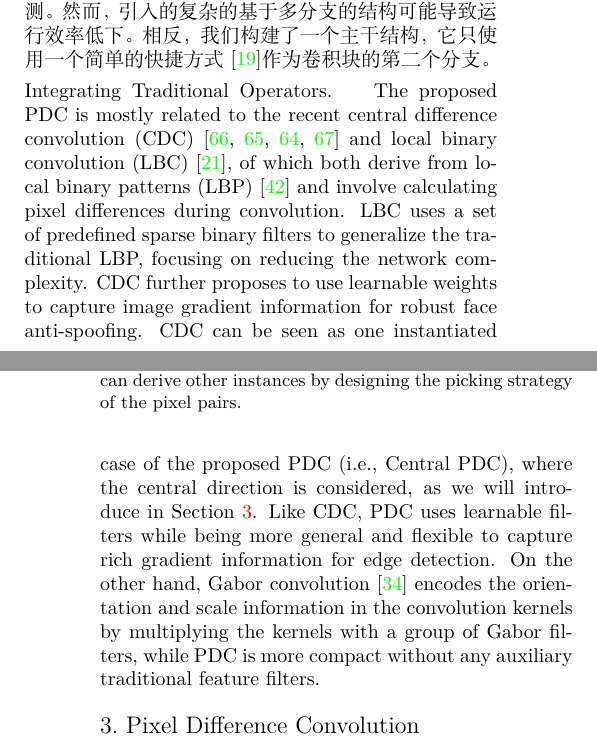
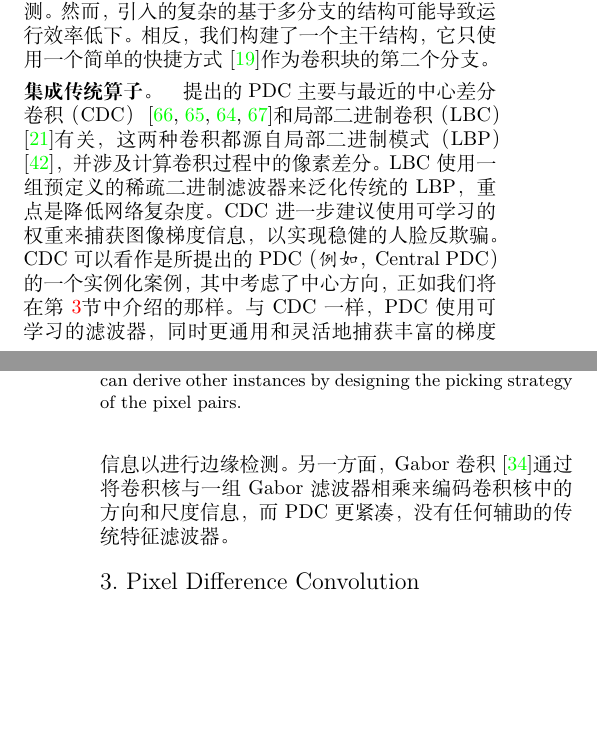
Before and after one commit to geekmagic/translated_essay_pidinet, a LaTeX paper (2108.07009.cn.latex/main.tex): two parts of the columns of pages 2 and 3 of 15, joined at a grey line, cut so that both start at the same text, the shorter picture padded with empty space. Compiled offline with XeLaTeX.

Commit message:
段落翻译

```diff
--- a/2108.07009.cn.latex/main.tex
+++ b/2108.07009.cn.latex/main.tex
@@ -158,7 +158,8 @@ ODS \emph{F-measure} & 0.788 & 0.806 & 0.820 & 0.807 & 0.787 \\
 \noindent \textbf{用于边缘检测的轻量级架构。} \quad 最近，人们努力设计用于高效边缘检测的轻量级架构~\cite{wibisono2020fined, wibisono2020traditional, poma2020dense}。其中一些可能不需要基于大规模数据集的预训练网络~\cite{poma2020dense}。尽管紧凑且快速，但这些网络的检测精度并不令人满意。或者，用于其他密集预测任务的轻量级架构~\cite{gao2020100k, wu2020cgnet, paszke2016enet, li2019dabnet, mehta2019espnetv2, yu2018bisenet}和多任务学习~\cite{kokkinos2017ubernet, liu2020dynamicintegration}也可能有益于边缘检测。然而，引入的复杂的基于多分支的结构可能导致运行效率低下。相反，我们构建了一个主干结构，它只使用一个简单的快捷方式~\cite{he2016residual}作为卷积块的第二个分支。
 
 \vspace{0.3em}
-\noindent \textbf{Integrating Traditional Operators.}  \quad The proposed PDC is mostly related to the recent central difference convolution (CDC)~\cite{yu2020cdc,yu2020fas,yu2021dual,yu2021searching} and local binary convolution (LBC)~\cite{juefei2017lbc}, of which both derive from local binary patterns (LBP)~\cite{ojala2002lbp} and involve calculating pixel differences during convolution. LBC uses a set of predefined sparse binary filters to generalize the traditional LBP, focusing on reducing the network complexity. CDC further proposes to use learnable weights to capture image gradient information for robust face anti-spoofing. CDC can be seen as one instantiated case of the proposed PDC (\emph{i.e.}, Central PDC), where the central direction is considered, as we will introduce in Section~\ref{sec:pdc}. Like CDC, PDC uses learnable filters while being more general and flexible to capture rich gradient information for edge detection. On the other hand, Gabor convolution~\cite{luan2018gabor} encodes the orientation and scale information in the convolution kernels by multiplying the kernels with a group of Gabor filters, while PDC is more compact without any auxiliary traditional feature filters.
+% \noindent \textbf{Integrating Traditional Operators.}  \quad The proposed PDC is mostly related to the recent central difference convolution (CDC)~\cite{yu2020cdc,yu2020fas,yu2021dual,yu2021searching} and local binary convolution (LBC)~\cite{juefei2017lbc}, of which both derive from local binary patterns (LBP)~\cite{ojala2002lbp} and involve calculating pixel differences during convolution. LBC uses a set of predefined sparse binary filters to generalize the traditional LBP, focusing on reducing the network complexity. CDC further proposes to use learnable weights to capture image gradient information for robust face anti-spoofing. CDC can be seen as one instantiated case of the proposed PDC (\emph{i.e.}, Central PDC), where the central direction is considered, as we will introduce in Section~\ref{sec:pdc}. Like CDC, PDC uses learnable filters while being more general and flexible to capture rich gradient information for edge detection. On the other hand, Gabor convolution~\cite{luan2018gabor} encodes the orientation and scale information in the convolution kernels by multiplying the kernels with a group of Gabor filters, while PDC is more compact without any auxiliary traditional feature filters.
+\noindent \textbf{集成传统算子。} \quad 提出的PDC主要与最近的中心差分卷积（CDC）~\cite{yu2020cdc, yu2020fas, yu2021dual, yu2021searching}和局部二进制卷积（LBC）~\cite{juefei2017lbc}有关，这两种卷积都源自局部二进制模式（LBP）~\cite{ojala2002lbp}，并涉及计算卷积过程中的像素差分。LBC使用一组预定义的稀疏二进制滤波器来泛化传统的LBP，重点是降低网络复杂度。CDC进一步建议使用可学习的权重来捕获图像梯度信息，以实现稳健的人脸反欺骗。CDC可以看作是所提出的PDC（\emph{例如}，Central PDC）的一个实例化案例，其中考虑了中心方向，正如我们将在第~\ref{sec:pdc}节中介绍的那样。与CDC一样，PDC使用可学习的滤波器，同时更通用和灵活地捕获丰富的梯度信息以进行边缘检测。另一方面，Gabor卷积~\cite{luan2018gabor}通过将卷积核与一组Gabor滤波器相乘来编码卷积核中的方向和尺度信息，而PDC更紧凑，没有任何辅助的传统特征滤波器。
 
 
 \section{Pixel Difference Convolution}
```
